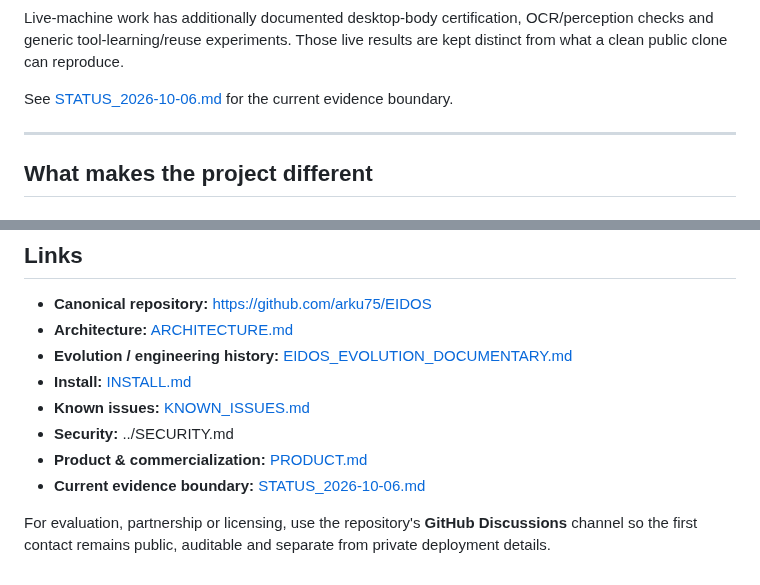
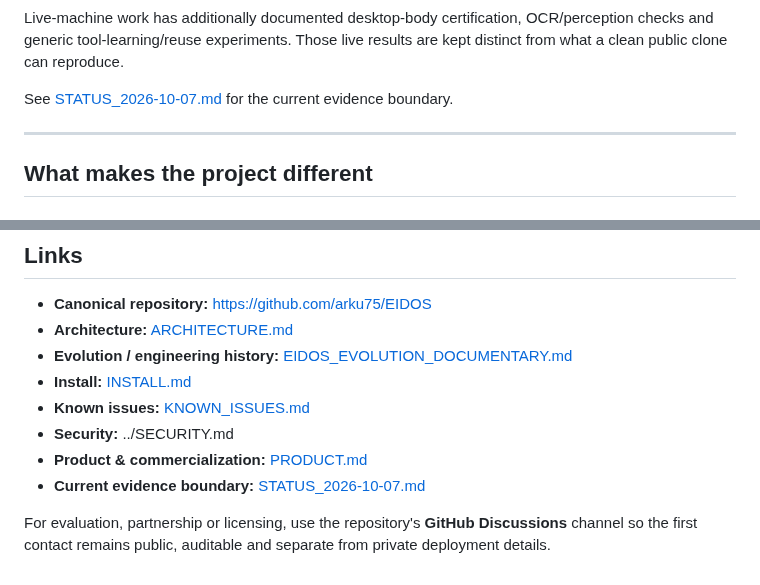
Before and after one commit to arku75/EIDOS, a Markdown page: docs/PORTFOLIO.md, 2 parts joined by grey strips. Rendered like a GitHub page.

Commit message:
docs: point professional surface to current status

```diff
--- a/docs/PORTFOLIO.md
+++ b/docs/PORTFOLIO.md
@@ -103,7 +103,7 @@ The public repository contains reproducible components for:
 
 Live-machine work has additionally documented desktop-body certification, OCR/perception checks and generic tool-learning/reuse experiments. Those live results are kept distinct from what a clean public clone can reproduce.
 
-See [STATUS_2026-10-06.md](STATUS_2026-10-06.md) for the current evidence boundary.
+See [STATUS_2026-10-07.md](STATUS_2026-10-07.md) for the current evidence boundary.
 
 ---
 
@@ -212,6 +212,6 @@ Commercial licensing, redistribution and competing-product rights are governed b
 - **Known issues:** [KNOWN_ISSUES.md](KNOWN_ISSUES.md)
 - **Security:** ../SECURITY.md
 - **Product & commercialization:** [PRODUCT.md](PRODUCT.md)
-- **Current evidence boundary:** [STATUS_2026-10-06.md](STATUS_2026-10-06.md)
+- **Current evidence boundary:** [STATUS_2026-10-07.md](STATUS_2026-10-07.md)
 
 For evaluation, partnership or licensing, use the repository's **GitHub Discussions** channel so the first contact remains public, auditable and separate from private deployment details.
```
